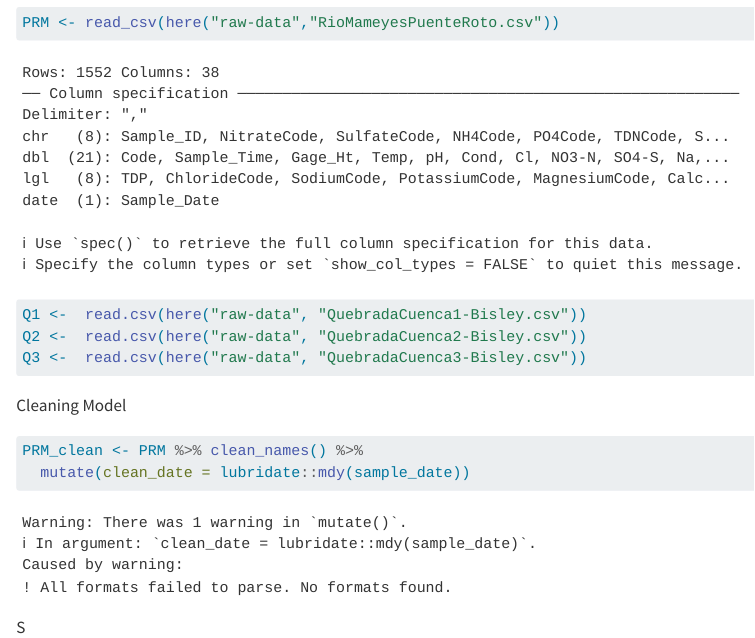
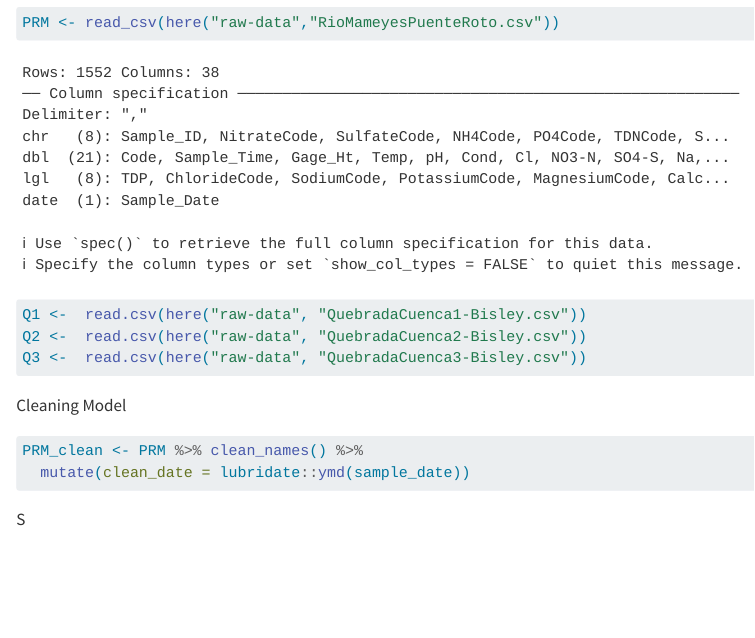
Before and after one commit to saingersoll/tropic-thunder, a Quarto document (data_cleaning_AA_1_4.qmd): the page in a window 1100 px wide, from 810 px down. Rendered offline with R 4.5, knitr and Pandoc in place of Quarto, with nearby package versions; column names are cleaned by a stand-in for the janitor package.

Commit message:
updated dates

````diff
--- a/data_cleaning_AA_1_4.qmd
+++ b/data_cleaning_AA_1_4.qmd
@@ -35,7 +35,7 @@ Cleaning Model
 
 ```{r}
 PRM_clean <- PRM %>% clean_names() %>%
-  mutate(clean_date = lubridate::mdy(sample_date))
+  mutate(clean_date = lubridate::ymd(sample_date))
 
 ```
 
````
